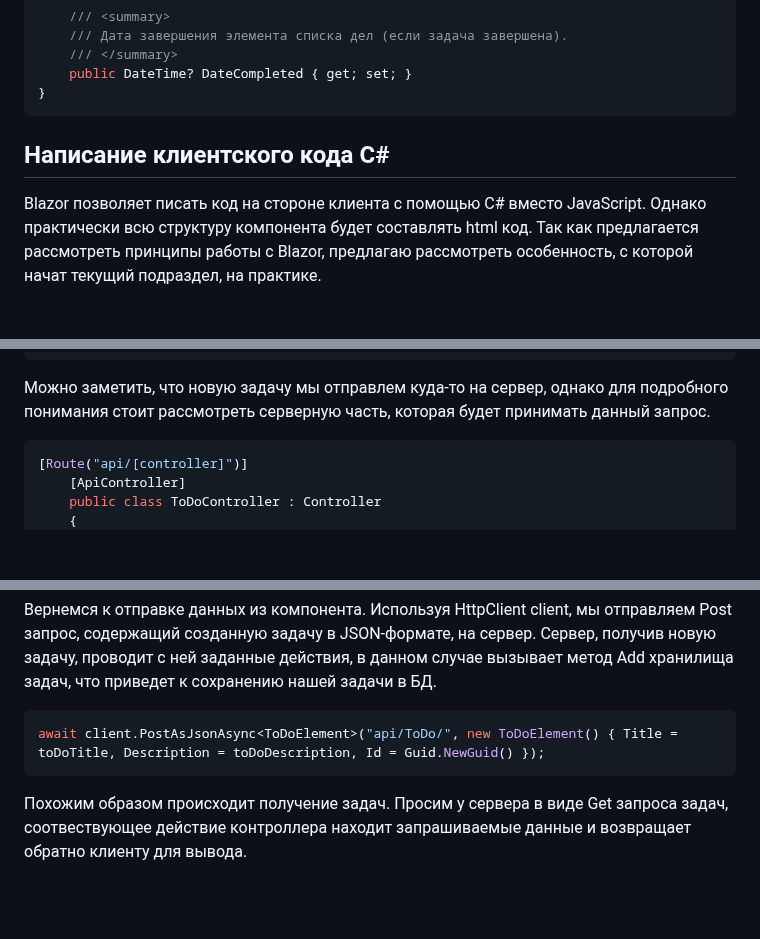
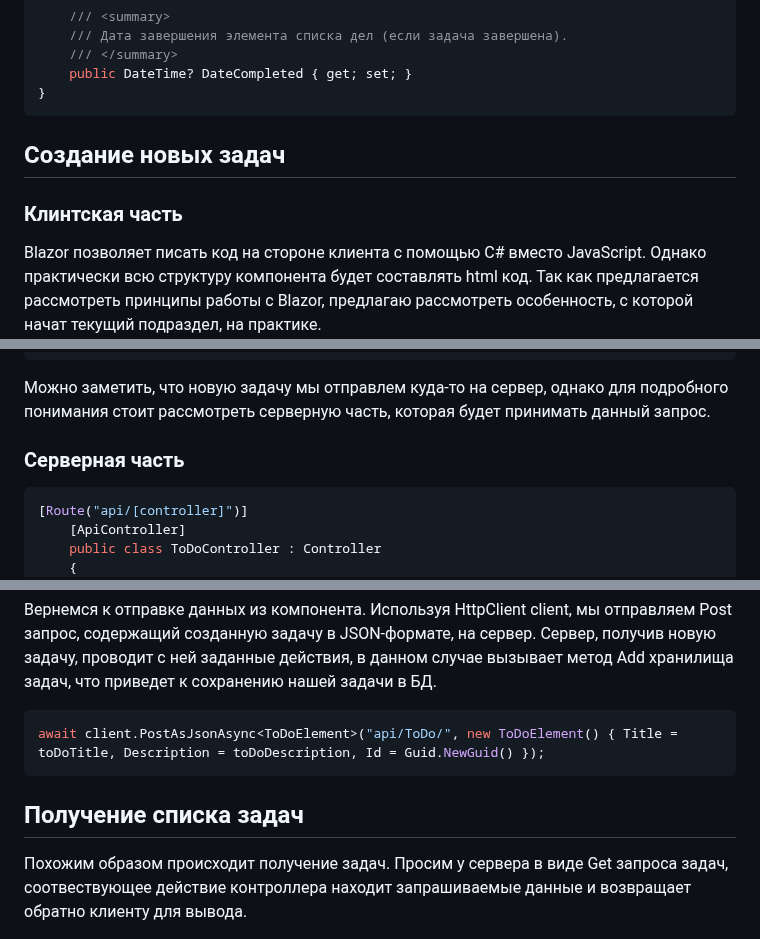
Before and after one commit to A5101/ToDO, a Markdown page: README.md, 3 parts joined by grey strips. Drawn GitHub-style; blank space fills up the shorter version.

````diff
--- a/README.md
+++ b/README.md
@@ -49,7 +49,8 @@ public class ToDoElement
     public DateTime? DateCompleted { get; set; }
 }
 ```
-## Написание клиентского кода C#
+## Создание новых задач
+### Клинтская часть
 Blazor позволяет писать код на стороне клиента с помощью C# вместо JavaScript. Однако практически всю структуру компонента будет составлять html код. Так как предлагается рассмотреть принципы работы с Blazor, предлагаю рассмотреть особенность, с которой начат текущий подраздел, на практике.
 
 Для добавления возможности создания новой задачи, сначала определим текстовые поля для соответсвующих атрибутов сущности задачи. Blazor дает возможность связать наши поля ввода с полями в части @code с помощью использования @bind. Таким образом, обращаясь в коде к этим полям, Blazor даст нам содержимое привязанных к ним html элементов.
@@ -100,6 +101,8 @@ await client.PostAsJsonAsync<ToDoElement>("api/ToDo/", new ToDoElement() { Title
 ```
 
 Можно заметить, что новую задачу мы отправлем куда-то на сервер, однако для подробного понимания стоит рассмотреть серверную часть, которая будет принимать данный запрос.
+
+### Серверная часть
 ```c#
 [Route("api/[controller]")]
     [ApiController]
@@ -126,6 +129,7 @@ await client.PostAsJsonAsync<ToDoElement>("api/ToDo/", new ToDoElement() { Title
 await client.PostAsJsonAsync<ToDoElement>("api/ToDo/", new ToDoElement() { Title = toDoTitle, Description = toDoDescription, Id = Guid.NewGuid() });
 ```
 
+## Получение списка задач
 Похожим образом происходит получение задач. Просим у сервера в виде Get запроса задач, соотвествующее действие контроллера находит запрашиваемые данные и возвращает обратно клиенту для вывода.
 ```c#
 toDoList = await client.GetFromJsonAsync<List<ToDoElement>>("api/ToDo");
````
